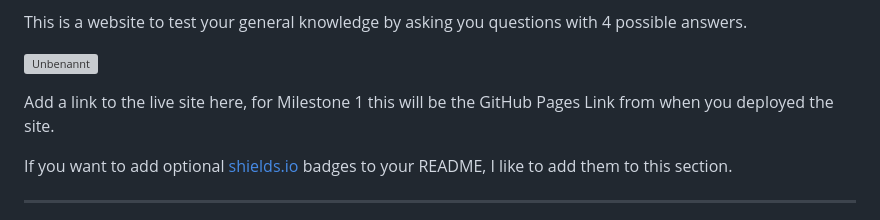
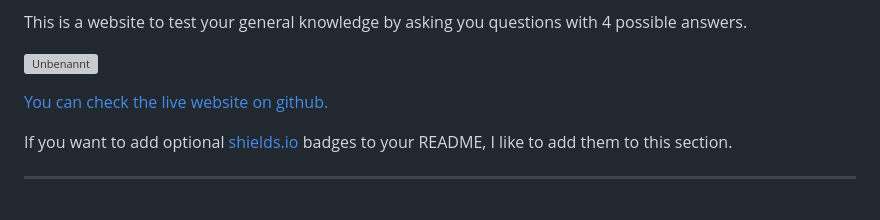
Before and after one commit to onur-CK/quiz-game, a Markdown page: README.md, the part around one of its changes. Rendered like a GitHub page; grey boxes are pictures that could not be loaded.

Commit message:
website link
Add changes to create the live link on github.

```diff
--- a/README.md
+++ b/README.md
@@ -7,7 +4,7 @@ This is a website to test your general knowledge by asking you questions with 4
 
 ![Unbenannt](https://github.com/onur-CK/quiz-game/assets/118271710/2d355e0b-e3c3-490d-9469-e54a5203ef86)
 
-Add a link to the live site here, for Milestone 1 this will be the GitHub Pages Link from when you deployed the site.
+[You can check the live website on github.](https://onur-ck.github.io/quiz-game/)
 
 If you want to add optional [shields.io](https://shields.io) badges to your README, I like to add them to this section.
 
```
Also changed, not shown: other parts of README.md (+0 -3 lines).
